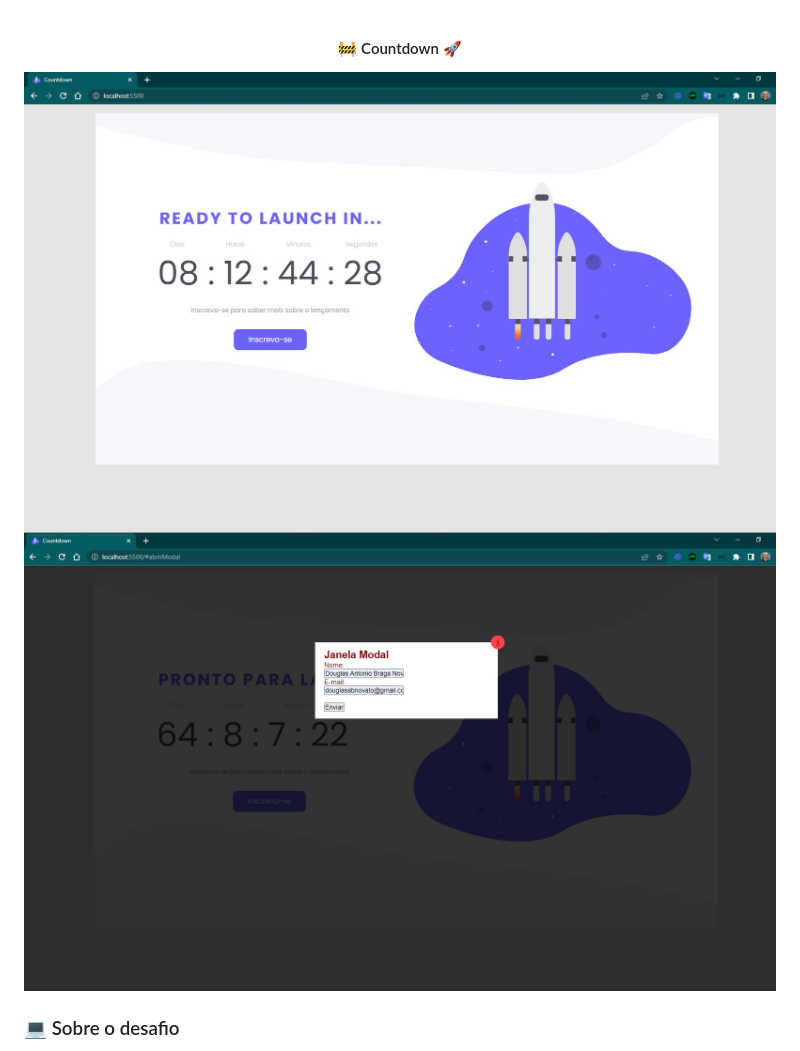
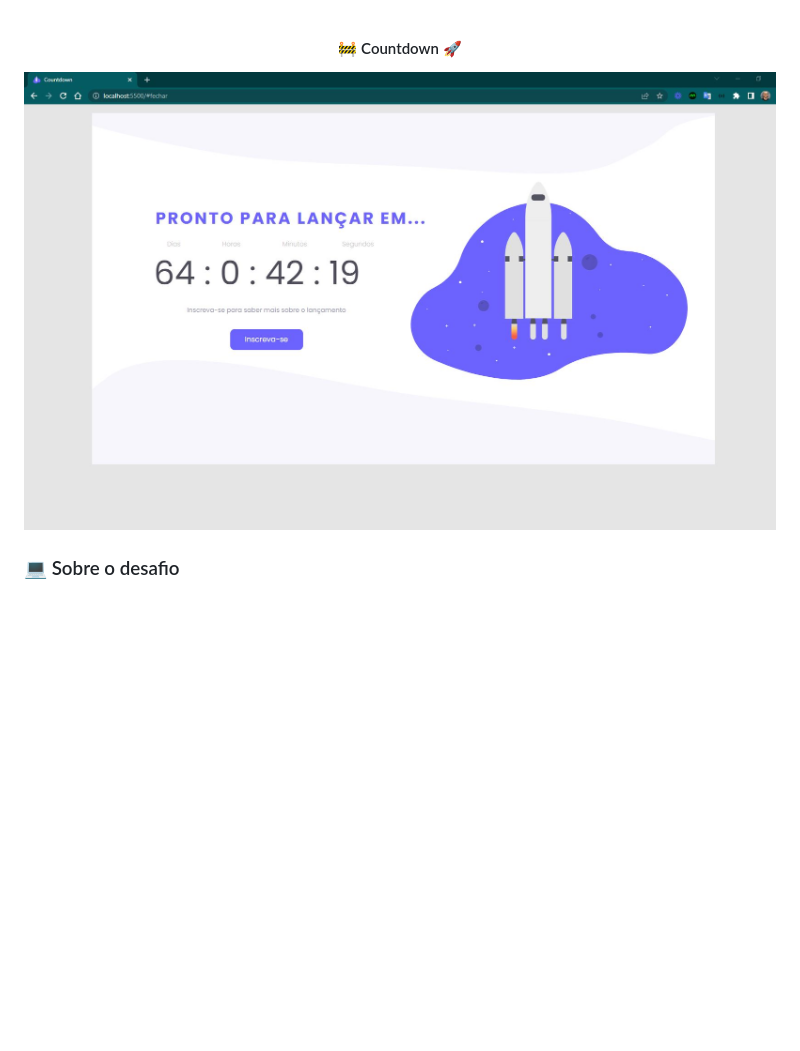
Before and after one commit to douglasabnovato/countdown, a Markdown page: Readme.md, the part around the change printed below. GitHub-like rendering; pictures changed too: .github/tela-desktop-1.jpg, .github/tela-desktop-2.jpg; blank space fills up the shorter version.

```diff
--- a/Readme.md
+++ b/Readme.md
@@ -4,7 +4,6 @@
 
 <p align="center" style="display: flex; align-items: flex-start; justify-content: center;">
   <img alt="versão 1 do projeto" title="#countdown" src="./.github/tela-desktop-1.jpg">
-  <img alt="versão 1 do projeto" title="#receita" src="./.github/tela-desktop-2.jpg">
 </p>
 
 ### 💻 Sobre o desafio
```
Also changed, not shown: other parts of Readme.md (+1 -0 lines), .github/tela-desktop-3.jpg (added).
